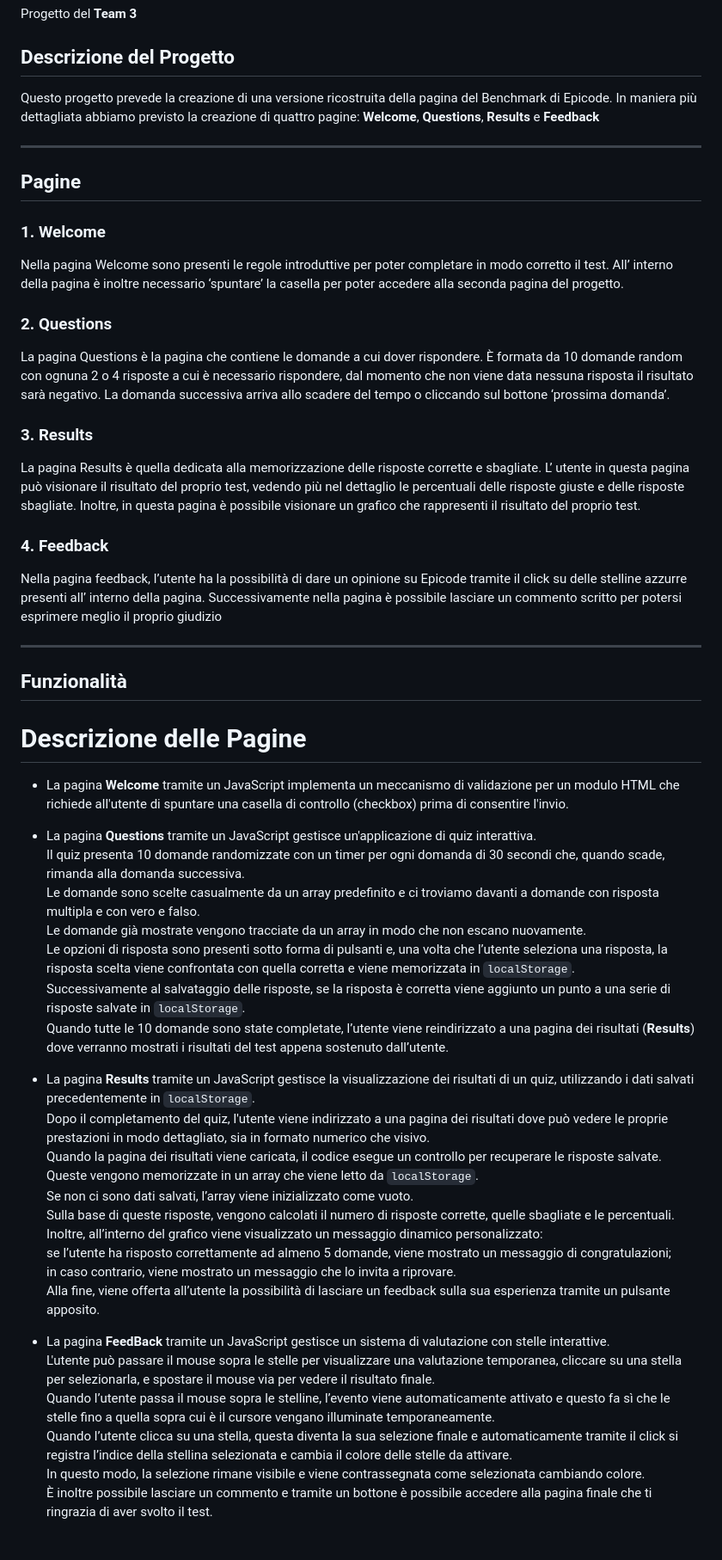
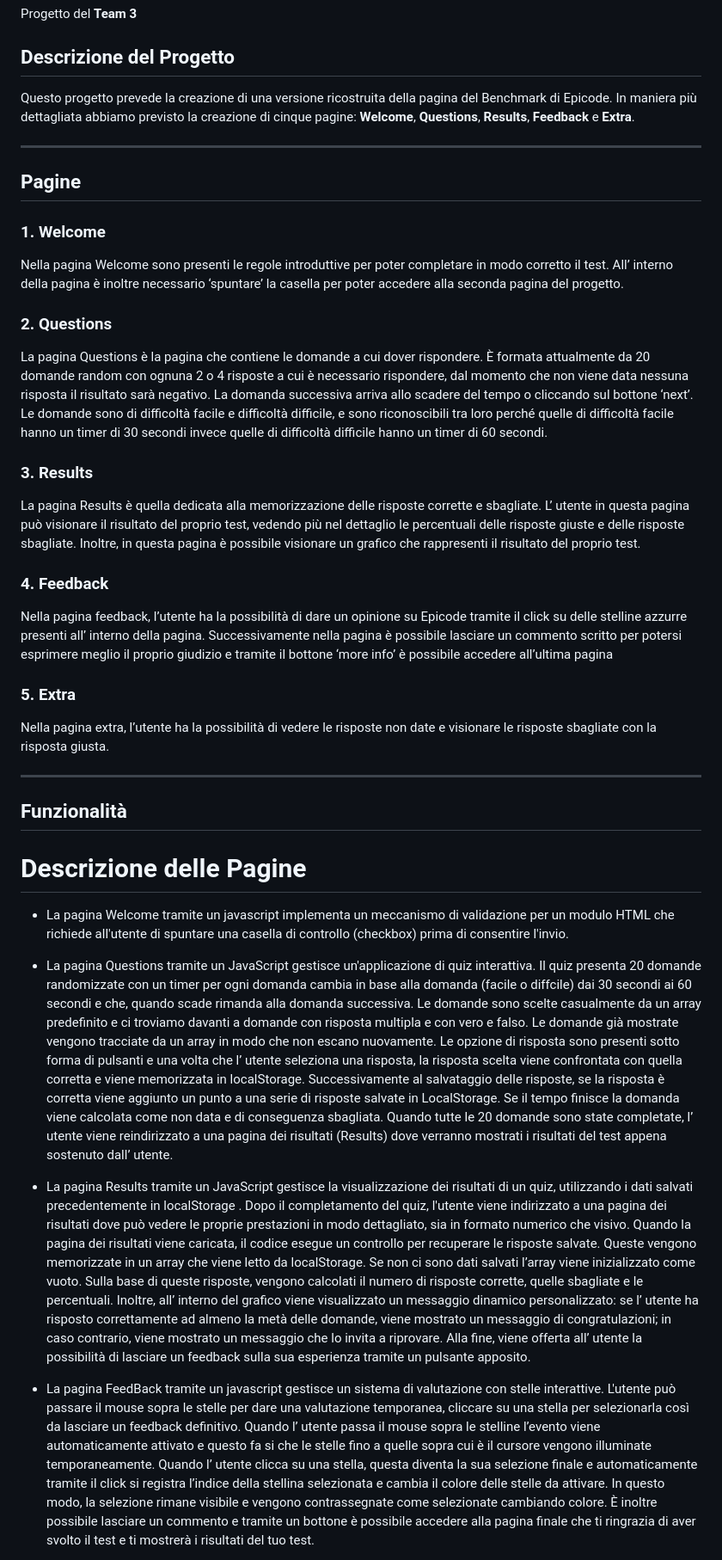
Before and after one commit to DanieleGuicciardi/BuildWeekW3, a Markdown page: README.md, the part around one of its changes. Shown at 86% size. Rendered like a GitHub page.

```diff
--- a/README.md
+++ b/README.md
@@ -2,7 +2,7 @@
 Progetto del **Team 3**
 
 ## **Descrizione del Progetto**
-Questo progetto prevede la creazione di una versione ricostruita della pagina del Benchmark di Epicode. In maniera più dettagliata abbiamo previsto la creazione di quattro pagine: **Welcome**, **Questions**, **Results** e **Feedback**
+Questo progetto prevede la creazione di una versione ricostruita della pagina del Benchmark di Epicode. In maniera più dettagliata abbiamo previsto la creazione di cinque pagine: **Welcome**, **Questions**, **Results**, **Feedback** e **Extra**.
 
 ---
 
@@ -11,44 +11,27 @@ Questo progetto prevede la creazione di una versione ricostruita della pagina de
 Nella pagina Welcome sono presenti le regole introduttive per poter completare in modo corretto il test. All’ interno della pagina è inoltre necessario ‘spuntare’ la casella per poter accedere alla seconda pagina del progetto.
 
 ### 2. **Questions**
- La pagina Questions è la pagina che contiene le domande a cui dover rispondere. È formata da 10 domande random con ognuna 2 o 4 risposte a cui è necessario rispondere, dal momento che non viene data nessuna risposta il risultato sarà negativo. La domanda successiva arriva allo scadere del tempo o cliccando sul bottone ‘prossima domanda’.
+La pagina Questions è la pagina che contiene le domande a cui dover rispondere. È formata attualmente da 20 domande random con ognuna 2 o 4 risposte a cui è necessario rispondere, dal momento che non viene data nessuna risposta il risultato sarà negativo. La domanda successiva arriva allo scadere del tempo o cliccando sul bottone ‘next’. Le domande sono di difficoltà facile e difficoltà difficile, e sono riconoscibili tra loro perché quelle di difficoltà facile hanno un timer di 30 secondi invece quelle di difficoltà difficile hanno un timer di 60 secondi.
 
 ### 3. **Results**
 La pagina Results è quella dedicata alla memorizzazione delle risposte corrette e sbagliate. L’ utente in questa pagina può visionare il risultato del proprio test, vedendo più nel dettaglio le percentuali delle risposte giuste e delle risposte sbagliate. Inoltre, in questa pagina è possibile visionare un grafico che rappresenti il risultato del proprio test.
 
 ### 4. **Feedback**
-Nella pagina feedback, l’utente ha la possibilità di dare un opinione su Epicode tramite il click su delle stelline azzurre presenti all’ interno della pagina. Successivamente nella pagina è possibile lasciare un commento scritto per potersi esprimere meglio il proprio giudizio
+Nella pagina feedback, l’utente ha la possibilità di dare un opinione su Epicode tramite il click su delle stelline azzurre presenti all’ interno della pagina. Successivamente nella pagina è possibile lasciare un commento scritto per potersi esprimere meglio il proprio giudizio e tramite il bottone ‘more info’ è possibile accedere all’ultima pagina
+
+### 5. **Extra**
+Nella pagina extra, l’utente ha la possibilità di vedere le risposte non date e visionare le risposte sbagliate con la risposta giusta.
 
 ---
 
 ## **Funzionalità**
 # Descrizione delle Pagine
 
-- La pagina **Welcome** tramite un JavaScript implementa un meccanismo di validazione per un modulo HTML che richiede all'utente di spuntare una casella di controllo (checkbox) prima di consentire l'invio.
+- La pagina Welcome tramite un javascript implementa un meccanismo di validazione per un modulo HTML che richiede all'utente di spuntare una casella di controllo (checkbox) prima di consentire l'invio.
 
-- La pagina **Questions** tramite un JavaScript gestisce un'applicazione di quiz interattiva.
-  Il quiz presenta 10 domande randomizzate con un timer per ogni domanda di 30 secondi che, quando scade, rimanda alla domanda successiva.
-  Le domande sono scelte casualmente da un array predefinito e ci troviamo davanti a domande con risposta multipla e con vero e falso.
-  Le domande già mostrate vengono tracciate da un array in modo che non escano nuovamente.
-  Le opzioni di risposta sono presenti sotto forma di pulsanti e, una volta che l’utente seleziona una risposta, la risposta scelta viene confrontata con quella corretta e viene memorizzata in `localStorage`.
-  Successivamente al salvataggio delle risposte, se la risposta è corretta viene aggiunto un punto a una serie di risposte salvate in `localStorage`.
-  Quando tutte le 10 domande sono state completate, l’utente viene reindirizzato a una pagina dei risultati (**Results**) dove verranno mostrati i risultati del test appena sostenuto dall’utente.
+- La pagina Questions tramite un JavaScript gestisce un'applicazione di quiz interattiva. Il quiz presenta 20 domande randomizzate con un timer per ogni domanda cambia in base alla domanda (facile o diffcile) dai 30 secondi ai 60 secondi e che, quando scade rimanda alla domanda successiva. Le domande sono scelte casualmente da un array predefinito e ci troviamo davanti a domande con risposta multipla e con vero e falso. Le domande già mostrate vengono tracciate da un array in modo che non escano nuovamente. Le opzione di risposta sono presenti sotto forma di pulsanti e una volta che l’ utente seleziona una risposta, la risposta scelta viene confrontata con quella corretta e viene memorizzata in localStorage. Successivamente al salvataggio delle risposte, se la risposta è corretta viene aggiunto un punto a una serie di risposte salvate in LocalStorage. Se il tempo finisce la domanda viene calcolata come non data e di conseguenza sbagliata. Quando tutte le 20 domande sono state completate, l’ utente  viene reindirizzato a una pagina dei risultati (Results) dove verranno mostrati i risultati del test appena sostenuto dall’ utente.
 
-- La pagina **Results** tramite un JavaScript gestisce la visualizzazione dei risultati di un quiz, utilizzando i dati salvati precedentemente in `localStorage`.
-  Dopo il completamento del quiz, l'utente viene indirizzato a una pagina dei risultati dove può vedere le proprie prestazioni in modo dettagliato, sia in formato numerico che visivo.
-  Quando la pagina dei risultati viene caricata, il codice esegue un controllo per recuperare le risposte salvate.
-  Queste vengono memorizzate in un array che viene letto da `localStorage`.
-  Se non ci sono dati salvati, l’array viene inizializzato come vuoto.
-  Sulla base di queste risposte, vengono calcolati il numero di risposte corrette, quelle sbagliate e le percentuali.
-  Inoltre, all’interno del grafico viene visualizzato un messaggio dinamico personalizzato:
-  se l’utente ha risposto correttamente ad almeno 5 domande, viene mostrato un messaggio di congratulazioni;
-  in caso contrario, viene mostrato un messaggio che lo invita a riprovare.
-  Alla fine, viene offerta all’utente la possibilità di lasciare un feedback sulla sua esperienza tramite un pulsante apposito.
+- La pagina Results tramite un JavaScript gestisce la visualizzazione dei risultati di un quiz, utilizzando i dati salvati precedentemente in localStorage . Dopo il completamento del quiz, l'utente viene indirizzato a una pagina dei risultati dove può vedere le proprie prestazioni in modo dettagliato, sia in formato numerico che visivo. Quando la pagina dei risultati viene caricata, il codice esegue un controllo per recuperare le risposte salvate. Queste vengono memorizzate in un array che viene letto da localStorage. Se non ci sono dati salvati l’array viene inizializzato come vuoto. Sulla base di queste risposte, vengono calcolati il numero di risposte corrette, quelle sbagliate e le percentuali. Inoltre, all’ interno del grafico viene visualizzato un messaggio dinamico personalizzato: se l’ utente ha risposto correttamente ad almeno la metà delle domande, viene mostrato un messaggio di congratulazioni; in caso contrario, viene mostrato un messaggio che lo invita a riprovare. Alla fine, viene offerta all’ utente la possibilità di lasciare un feedback sulla sua esperienza tramite un pulsante apposito.
 
-- La pagina **FeedBack** tramite un JavaScript gestisce un sistema di valutazione con stelle interattive.
-  L'utente può passare il mouse sopra le stelle per visualizzare una valutazione temporanea, cliccare su una stella per selezionarla, e spostare il mouse via per vedere il risultato finale.
-  Quando l’utente passa il mouse sopra le stelline, l’evento viene automaticamente attivato e questo fa sì che le stelle fino a quella sopra cui è il cursore vengano illuminate temporaneamente.
-  Quando l’utente clicca su una stella, questa diventa la sua selezione finale e automaticamente tramite il click si registra l’indice della stellina selezionata e cambia il colore delle stelle da attivare.
-  In questo modo, la selezione rimane visibile e viene contrassegnata come selezionata cambiando colore.
-  È inoltre possibile lasciare un commento e tramite un bottone è possibile accedere alla pagina finale che ti ringrazia di aver svolto il test.
+- La pagina FeedBack tramite un javascript gestisce un sistema di valutazione con stelle interattive. L'utente può passare il mouse sopra le stelle per dare  una valutazione temporanea, cliccare su una stella per selezionarla così da lasciare un feedback definitivo. Quando l’ utente passa il mouse sopra le stelline l’evento viene automaticamente attivato e questo fa si che le stelle fino a quelle sopra cui è il cursore vengono illuminate temporaneamente. Quando l’ utente clicca su una stella, questa diventa la sua selezione finale e automaticamente tramite il click si registra l’indice della stellina selezionata e cambia il colore delle stelle da attivare. In questo modo, la selezione rimane visibile e vengono contrassegnate come selezionate cambiando colore. È inoltre possibile lasciare un commento e tramite un bottone è possibile accedere alla pagina finale che ti ringrazia di aver svolto il test e ti mostrerà i risultati del tuo test.
 
```
Also changed, not shown: other parts of README.md (+1 -51 lines).
